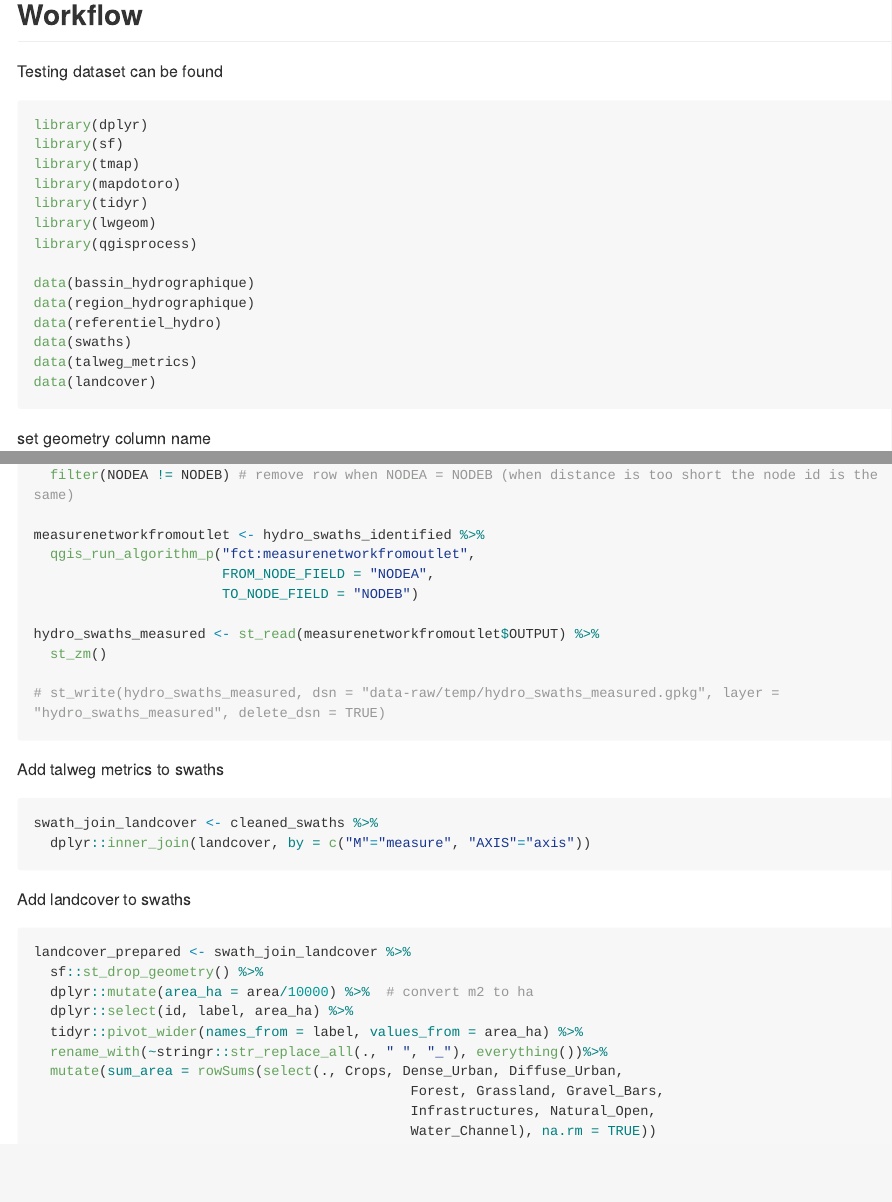
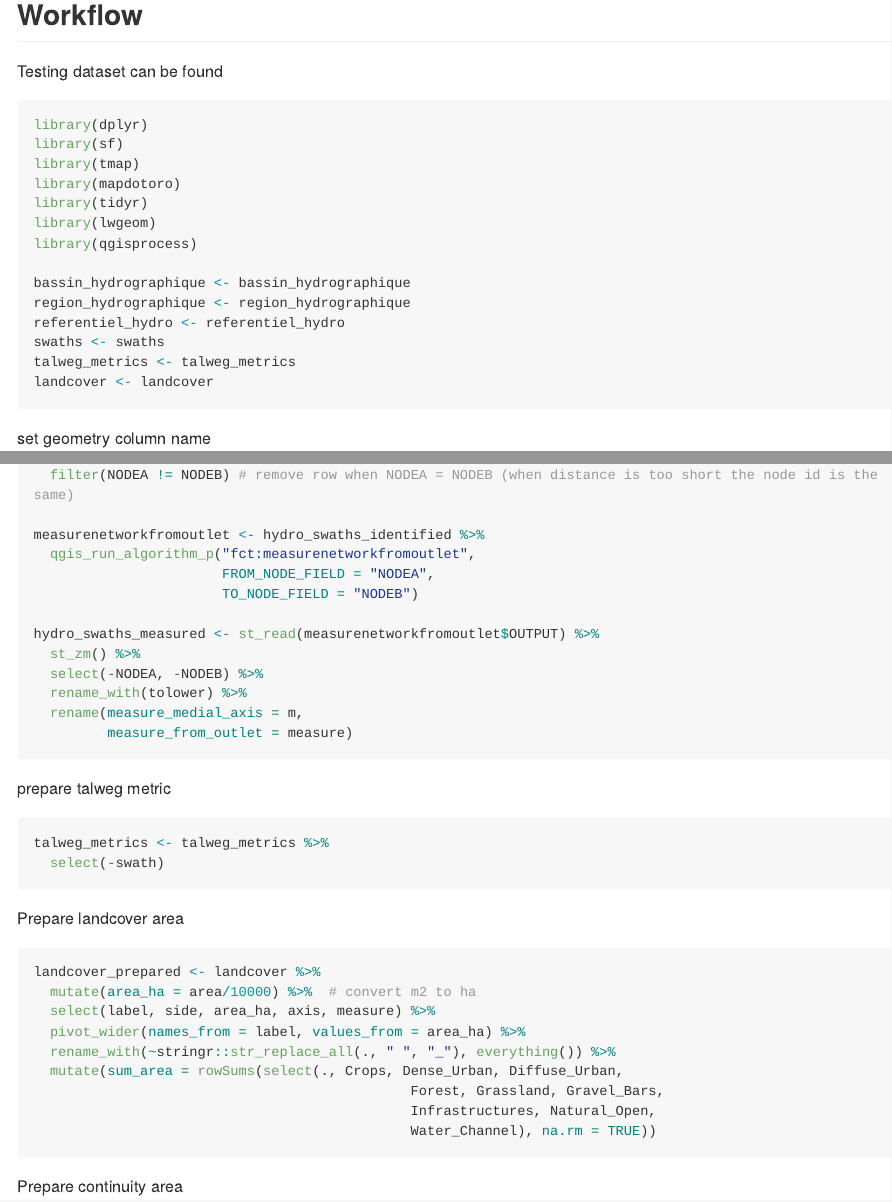
Before and after one commit to EVS-GIS/mapdotoro, an R Markdown document (README.Rmd): the page in a window 1100 px wide, from 360 px down, and a second part further down, joined at a grey line. The pictures show the output file README.md that the author committed with the source, drawn offline in the style of GitHub; long lines of code are wrapped.

Commit message:
end hydro network preparation, prepare talweg metrics and landcover area

````diff
--- a/README.Rmd
+++ b/README.Rmd
@@ -42,12 +42,12 @@ library(tidyr)
 library(lwgeom)
 library(qgisprocess)
 
-data(bassin_hydrographique)
-data(region_hydrographique)
-data(referentiel_hydro)
-data(swaths)
-data(talweg_metrics)
-data(landcover)
+bassin_hydrographique <- bassin_hydrographique
+region_hydrographique <- region_hydrographique
+referentiel_hydro <- referentiel_hydro
+swaths <- swaths
+talweg_metrics <- talweg_metrics
+landcover <- landcover
 ```
 
 set geometry column name
@@ -151,28 +151,30 @@ measurenetworkfromoutlet <- hydro_swaths_identified %>%
                        TO_NODE_FIELD = "NODEB")
 
 hydro_swaths_measured <- st_read(measurenetworkfromoutlet$OUTPUT) %>%
-  st_zm()
-
-# st_write(hydro_swaths_measured, dsn = "data-raw/temp/hydro_swaths_measured.gpkg", layer = "hydro_swaths_measured", delete_dsn = TRUE)
+  st_zm() %>%
+  select(-NODEA, -NODEB) %>%
+  rename_with(tolower) %>%
+  rename(measure_medial_axis = m,
+         measure_from_outlet = measure)
 
 ```
-
-Add talweg metrics to swaths
-```{r, eval = FALSE}
-swath_join_landcover <- cleaned_swaths %>%
-  dplyr::inner_join(landcover, by = c("M"="measure", "AXIS"="axis"))
+prepare talweg metric
+```{r, eval=FALSE}
+talweg_metrics <- talweg_metrics %>%
+  select(-swath)
 ```
 
-Add landcover to swaths
+Prepare landcover area
 ```{r, eval = FALSE}
-landcover_prepared <- swath_join_landcover %>%
-  sf::st_drop_geometry() %>%
-  dplyr::mutate(area_ha = area/10000) %>%  # convert m2 to ha
-  dplyr::select(id, label, area_ha) %>%
-  tidyr::pivot_wider(names_from = label, values_from = area_ha) %>%
-  rename_with(~stringr::str_replace_all(., " ", "_"), everything())%>%
+landcover_prepared <- landcover %>%
+  mutate(area_ha = area/10000) %>%  # convert m2 to ha
+  select(label, side, area_ha, axis, measure) %>%
+  pivot_wider(names_from = label, values_from = area_ha) %>%
+  rename_with(~stringr::str_replace_all(., " ", "_"), everything()) %>%
   mutate(sum_area = rowSums(select(., Crops, Dense_Urban, Diffuse_Urban,
                                               Forest, Grassland, Gravel_Bars,
                                               Infrastructures, Natural_Open,
                                               Water_Channel), na.rm = TRUE))
 ```
+
+Prepare continuity area
````
Also changed, not shown: README.md.
